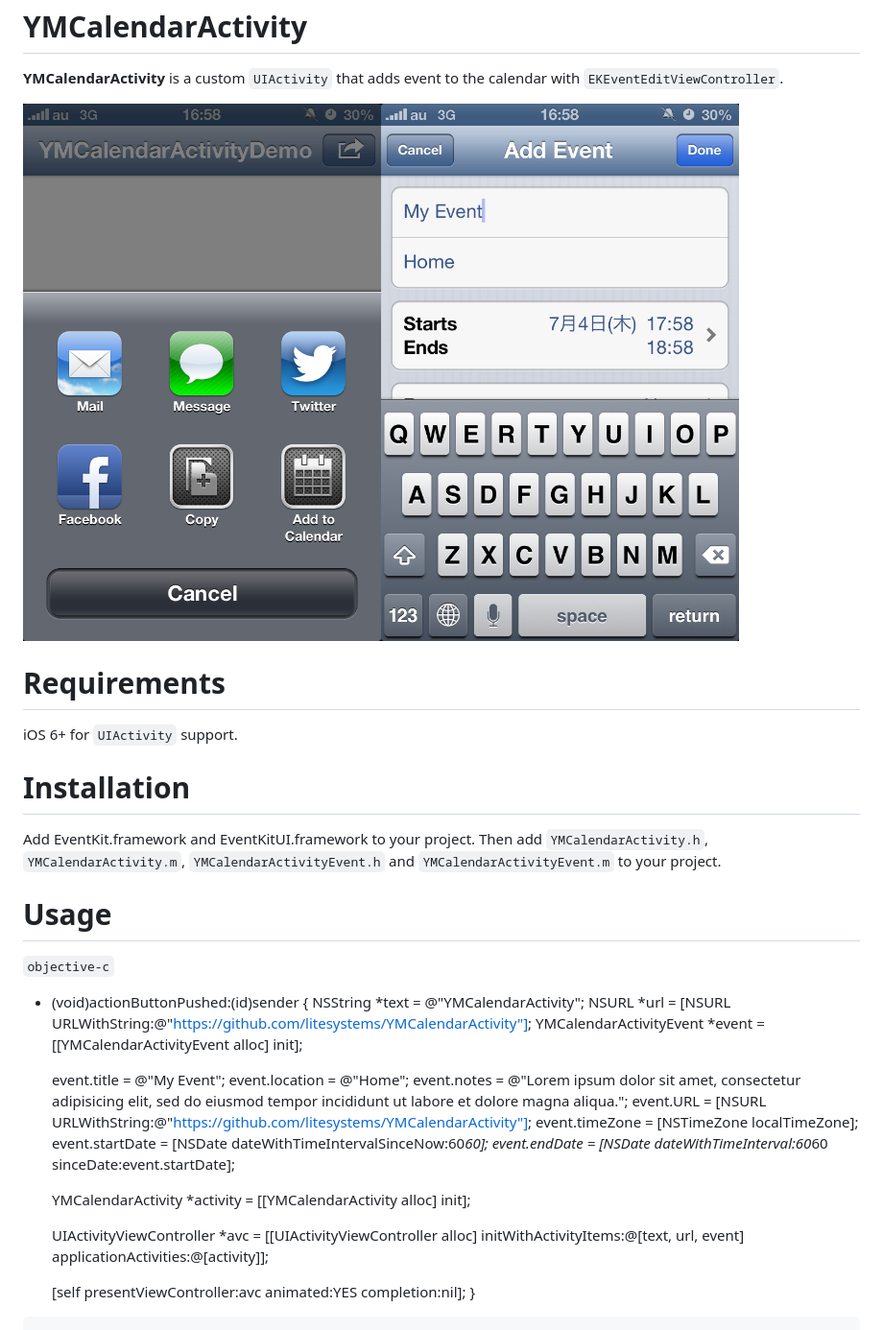
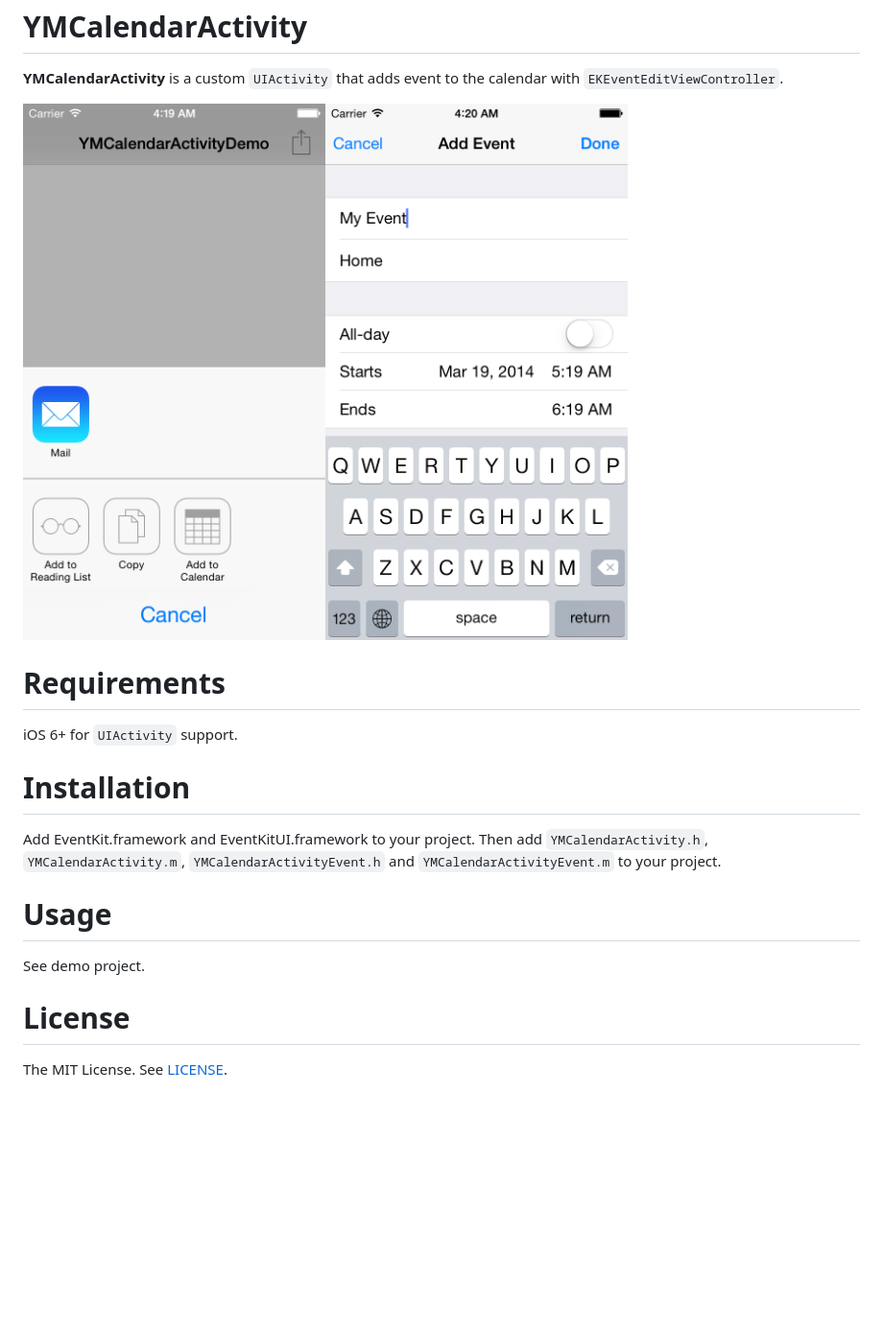
Before and after one commit to MDG-Apps/YMCalendarActivity, a Markdown page: README.md, the part around the change. Shown: that part at 96% size. GitHub-like rendering; pictures changed too: Screenshot.png; blank space fills up the shorter version.

Commit message:
Update README.md #1

````diff
--- a/README.md
+++ b/README.md
@@ -15,25 +15,8 @@ Then add `YMCalendarActivity.h`, `YMCalendarActivity.m`, `YMCalendarActivityEven
 
 Usage
 =====
-```objective-c```
-- (void)actionButtonPushed:(id)sender {
-    NSString *text = @"YMCalendarActivity";
-    NSURL *url = [NSURL URLWithString:@"https://github.com/litesystems/YMCalendarActivity"];
-    YMCalendarActivityEvent *event = [[YMCalendarActivityEvent alloc] init];
+See demo project.
 
-    event.title = @"My Event";
-    event.location = @"Home";
-    event.notes = @"Lorem ipsum dolor sit amet, consectetur adipisicing elit, sed do eiusmod tempor incididunt ut labore et dolore magna aliqua.";
-    event.URL = [NSURL URLWithString:@"https://github.com/litesystems/YMCalendarActivity"];
-    event.timeZone = [NSTimeZone localTimeZone];
-    event.startDate = [NSDate dateWithTimeIntervalSinceNow:60*60];
-    event.endDate = [NSDate dateWithTimeInterval:60*60 sinceDate:event.startDate];
-
-    YMCalendarActivity *activity = [[YMCalendarActivity alloc] init];
-
-    UIActivityViewController *avc = [[UIActivityViewController alloc] initWithActivityItems:@[text, url, event]
-                                                                      applicationActivities:@[activity]];
-
-    [self presentViewController:avc animated:YES completion:nil];
-}
-```
+License
+=======
+The MIT License. See [LICENSE](LICENSE).
````
Also changed, not shown: 1 other file.
